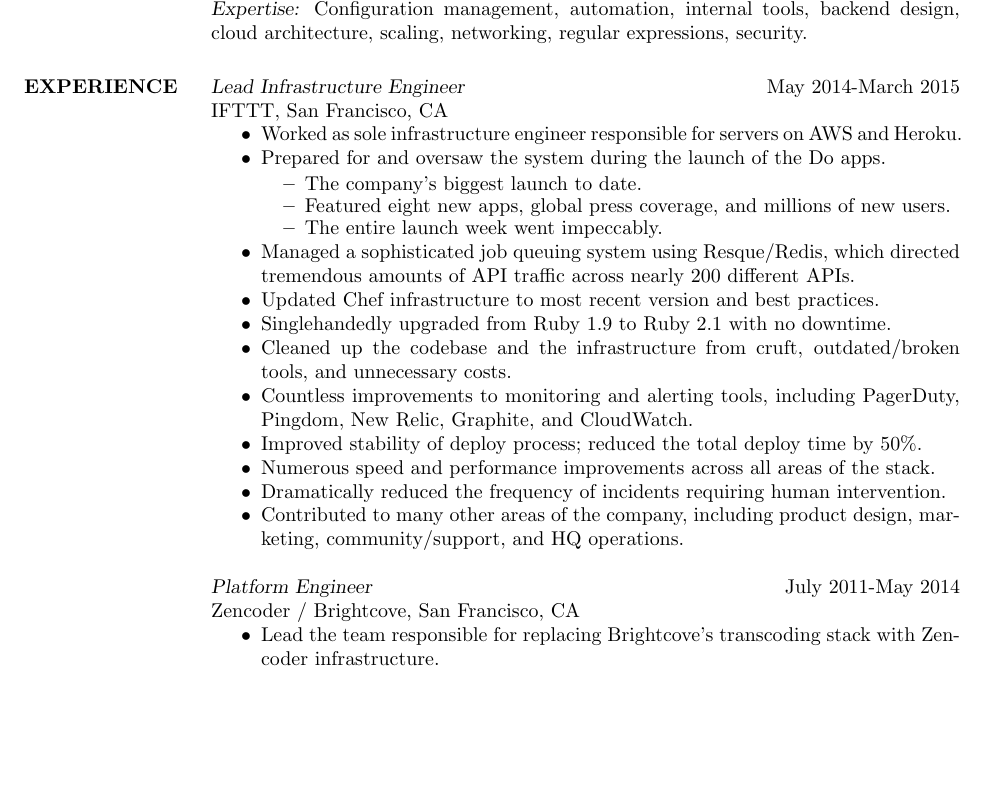
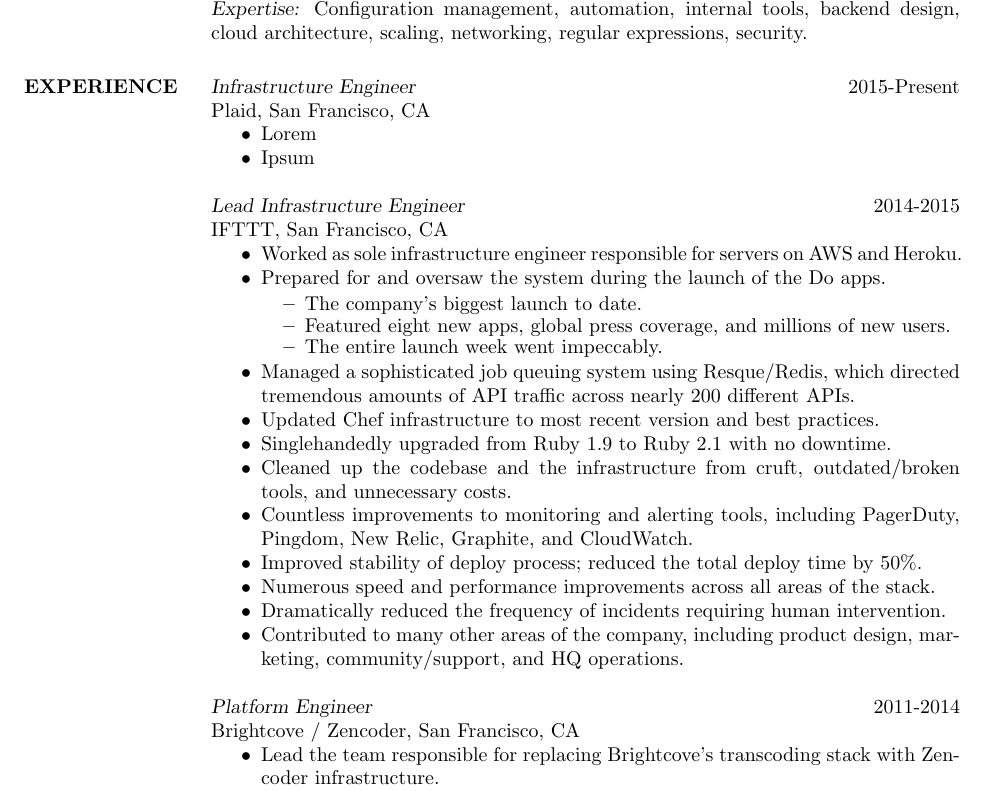
Before and after one commit to dmerrick/resume, a LaTeX CV (resume.tex): part of page 1 of 2, cut so that both start at the same text, the shorter picture padded with empty space. Compiled offline with pdfLaTeX.

Commit message:
WIP: Adding Plaid.

```diff
--- a/resume.tex
+++ b/resume.tex
@@ -64,7 +64,15 @@
   security.
 
 \section{EXPERIENCE}
-  {\sl Lead Infrastructure Engineer}  \hfill May 2014-March 2015 \\
+  {\sl Infrastructure Engineer}  \hfill 2015-Present \\
+  Plaid,
+  San Francisco, CA
+  \begin{itemize}  \itemsep -2pt % reduce space between items
+    \item Lorem
+    \item Ipsum
+  \end{itemize}
+
+  {\sl Lead Infrastructure Engineer}  \hfill 2014-2015 \\
   IFTTT,
   San Francisco, CA
   \begin{itemize}  \itemsep -2pt % reduce space between items
@@ -90,8 +98,8 @@
     \item Contributed to many other areas of the company, including product design, marketing, community/support, and HQ operations.
   \end{itemize}
 
-  {\sl Platform Engineer}  \hfill July 2011-May 2014 \\
-  Zencoder /  Brightcove,
+  {\sl Platform Engineer}  \hfill 2011-2014 \\
+  Brightcove / Zencoder,
   San Francisco, CA
   \begin{itemize}  \itemsep -2pt % reduce space between items
     \item Lead the team responsible for replacing Brightcove's transcoding stack with Zencoder infrastructure.
```
Also changed, not shown: resume.tex (4 more changed lines).
